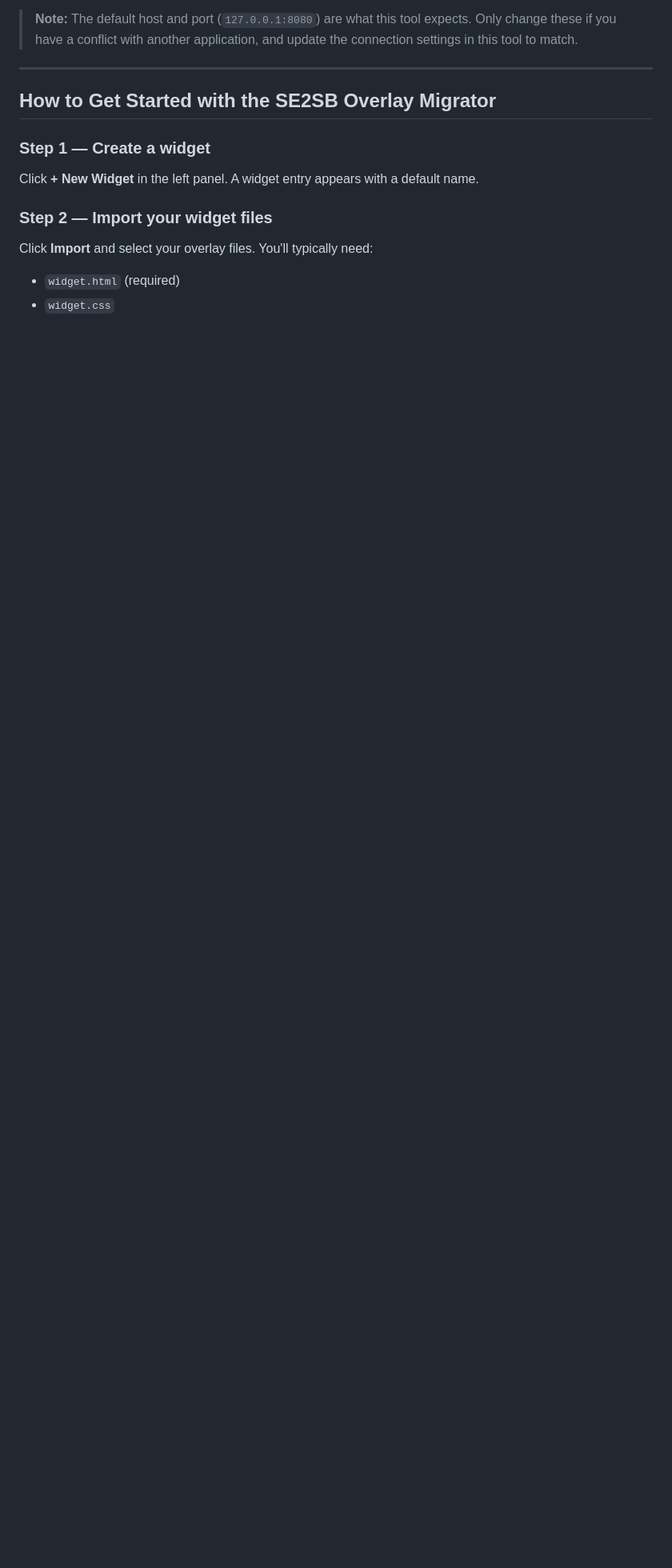
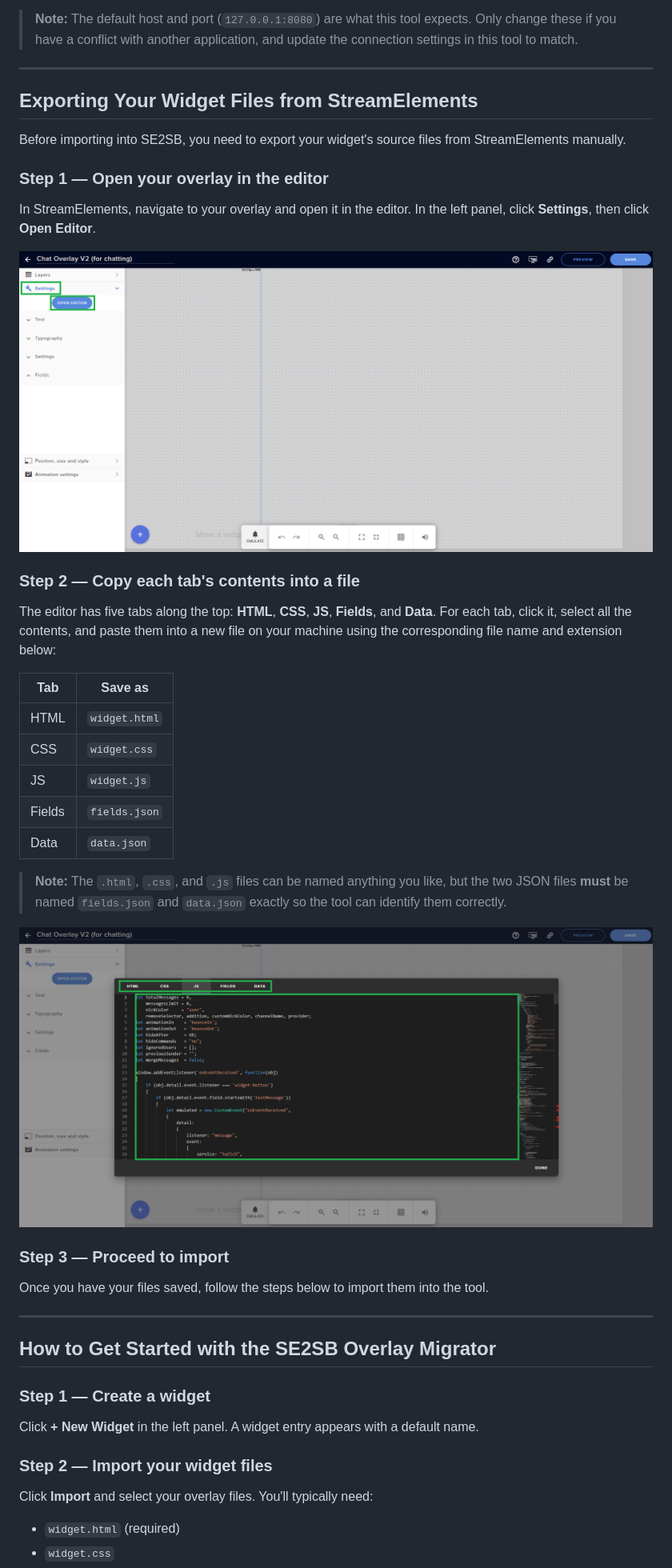
Before and after one commit to imAreinieR/SE2SB-Overlay-Migrator, a Markdown page: README.md, the part around the change. Shown: that part at 80% size. GitHub-like rendering; pictures changed too: Images/export_streamelements_widget_files_1.png (added), Images/export_streamelements_widget_files_2.png (added); blank space fills up the shorter version.

Commit message:
Update ReadMe file: -added section about exporting widget files out of StreamElements

```diff
--- a/README.md
+++ b/README.md
@@ -106,6 +106,38 @@ The WebSocket Server is now running.
 
 ---
 
+## Exporting Your Widget Files from StreamElements
+
+Before importing into SE2SB, you need to export your widget's source files from StreamElements manually.
+
+### Step 1 — Open your overlay in the editor
+
+In StreamElements, navigate to your overlay and open it in the editor. In the left panel, click **Settings**, then click **Open Editor**.
+
+![Open Editor button in StreamElements](Images/export_streamelements_widget_files_1.png)
+
+### Step 2 — Copy each tab's contents into a file
+
+The editor has five tabs along the top: **HTML**, **CSS**, **JS**, **Fields**, and **Data**. For each tab, click it, select all the contents, and paste them into a new file on your machine using the corresponding file name and extension below:
+
+| Tab | Save as |
+|-----|---------|
+| HTML | `widget.html` |
+| CSS | `widget.css` |
+| JS | `widget.js` |
+| Fields | `fields.json` |
+| Data | `data.json` |
+
+> **Note:** The `.html`, `.css`, and `.js` files can be named anything you like, but the two JSON files **must** be named `fields.json` and `data.json` exactly so the tool can identify them correctly.
+
+![StreamElements widget editor tabs](Images/export_streamelements_widget_files_2.png)
+
+### Step 3 — Proceed to import
+
+Once you have your files saved, follow the steps below to import them into the tool.
+
+---
+
 ## How to Get Started with the SE2SB Overlay Migrator
 
 ### Step 1 — Create a widget
```
Also changed, not shown: 1 other file.
